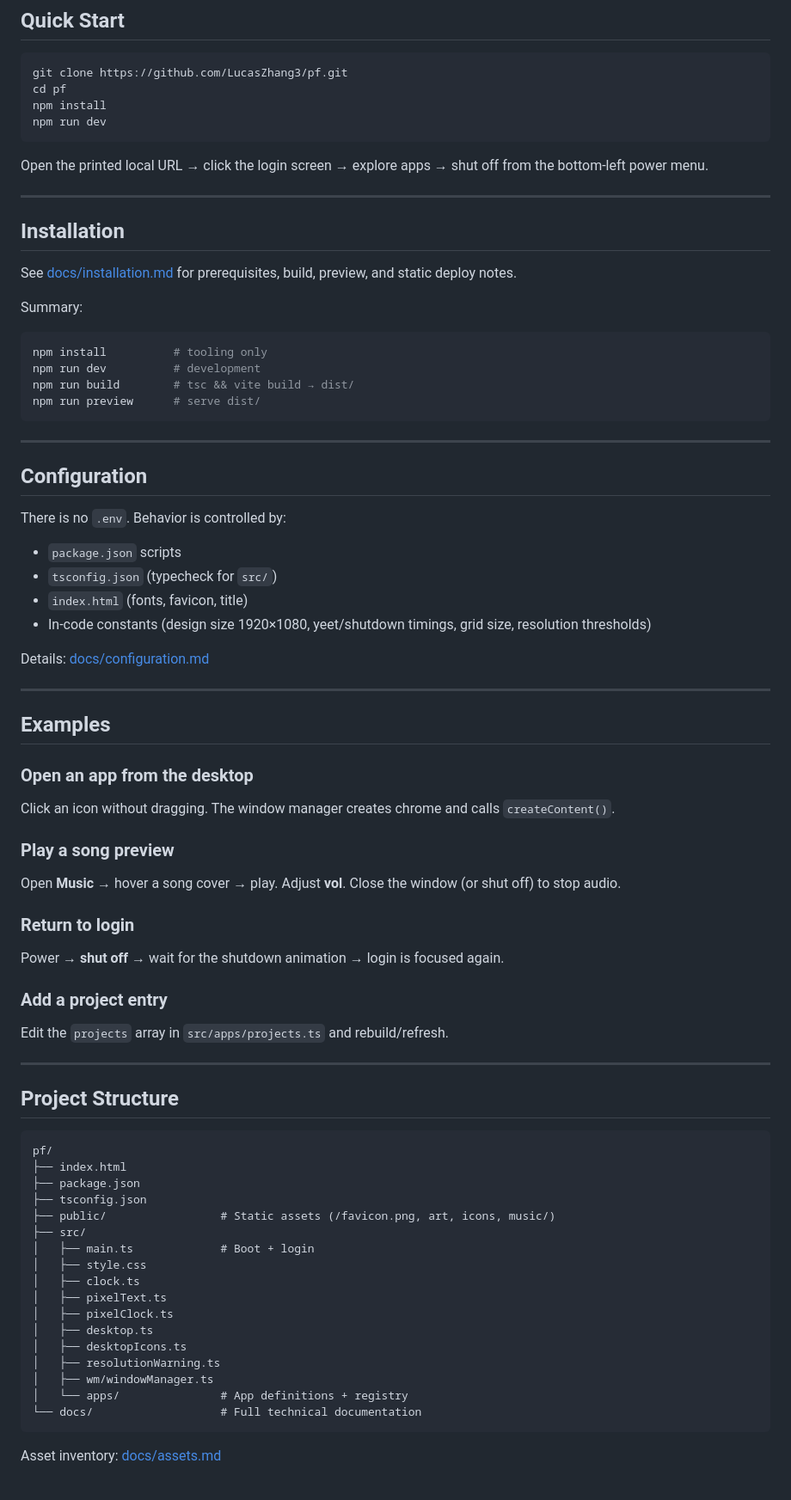
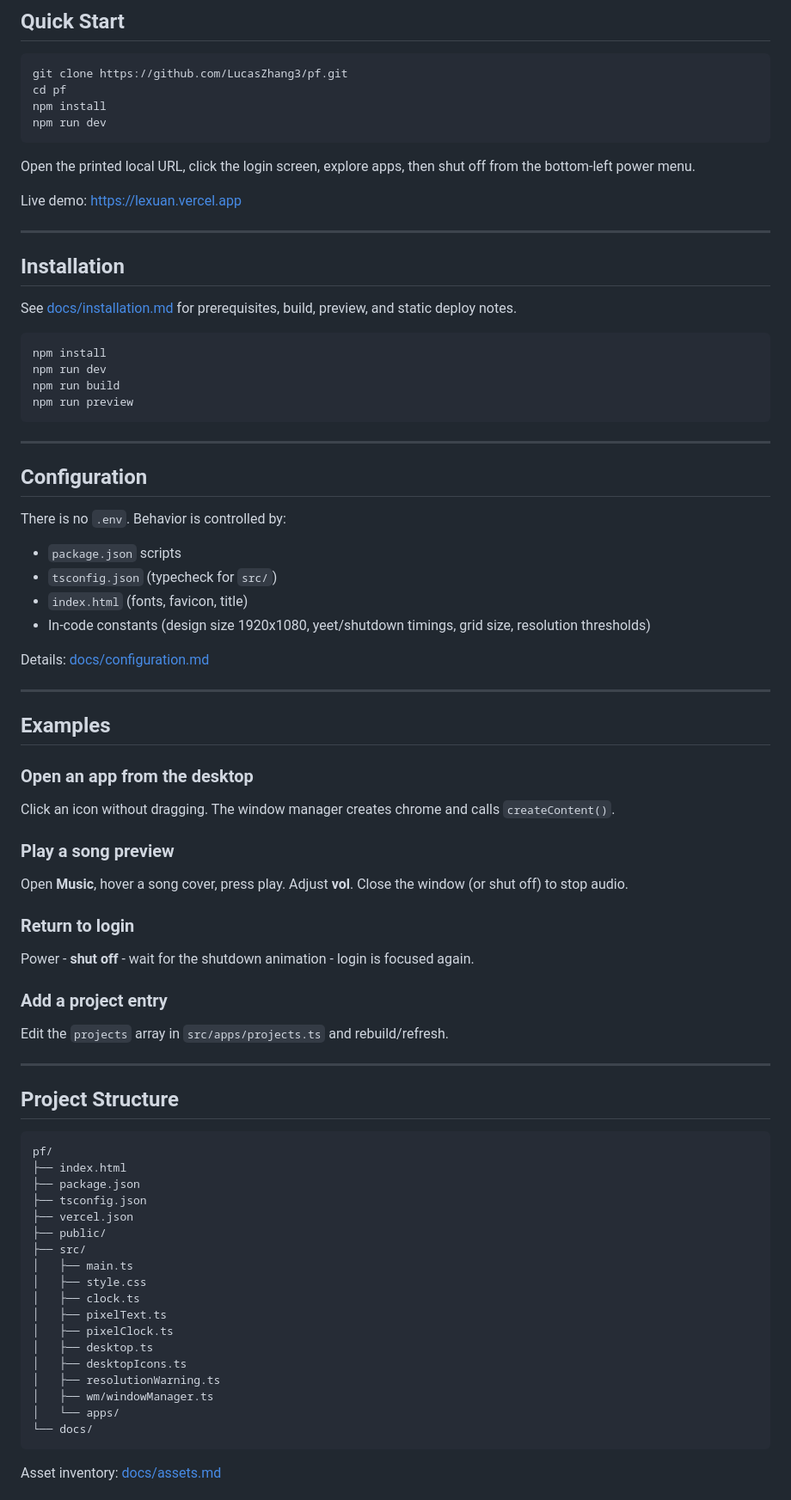
Before and after one commit to ZhaLuc/xuanOS, a Markdown page: README.md, the part around one of its changes. Shown at 86% size. GitHub-like rendering.

````diff
--- a/README.md
+++ b/README.md
@@ -135,7 +129,9 @@ npm install
 npm run dev
 ```
 
-Open the printed local URL → click the login screen → explore apps → shut off from the bottom-left power menu.
+Open the printed local URL, click the login screen, explore apps, then shut off from the bottom-left power menu.
+
+Live demo: [https://lexuan.vercel.app](https://lexuan.vercel.app)
 
 ---
 
@@ -143,13 +139,11 @@ Open the printed local URL → click the login screen → explore apps → shut
 
 See [docs/installation.md](./docs/installation.md) for prerequisites, build, preview, and static deploy notes.
 
-Summary:
-
 ```bash
-npm install          # tooling only
-npm run dev          # development
-npm run build        # tsc && vite build → dist/
-npm run preview      # serve dist/
+npm install
+npm run dev
+npm run build
+npm run preview
 ```
 
 ---
@@ -161,7 +155,7 @@ There is no `.env`. Behavior is controlled by:
 - `package.json` scripts
 - `tsconfig.json` (typecheck for `src/`)
 - `index.html` (fonts, favicon, title)
-- In-code constants (design size 1920×1080, yeet/shutdown timings, grid size, resolution thresholds)
+- In-code constants (design size 1920x1080, yeet/shutdown timings, grid size, resolution thresholds)
 
 Details: [docs/configuration.md](./docs/configuration.md)
 
@@ -175,11 +169,11 @@ Click an icon without dragging. The window manager creates chrome and calls `cre
 
 ### Play a song preview
 
-Open **Music** → hover a song cover → play. Adjust **vol**. Close the window (or shut off) to stop audio.
+Open **Music**, hover a song cover, press play. Adjust **vol**. Close the window (or shut off) to stop audio.
 
 ### Return to login
 
-Power → **shut off** → wait for the shutdown animation → login is focused again.
+Power - **shut off** - wait for the shutdown animation - login is focused again.
 
 ### Add a project entry
 
@@ -194,9 +188,10 @@ pf/
 ├── index.html
 ├── package.json
 ├── tsconfig.json
-├── public/                 # Static assets (/favicon.png, art, icons, music/)
+├── vercel.json
+├── public/
 ├── src/
-│   ├── main.ts             # Boot + login
+│   ├── main.ts
 │   ├── style.css
 │   ├── clock.ts
 │   ├── pixelText.ts
@@ -205,8 +200,8 @@ pf/
 │   ├── desktopIcons.ts
 │   ├── resolutionWarning.ts
 │   ├── wm/windowManager.ts
-│   └── apps/               # App definitions + registry
-└── docs/                   # Full technical documentation
+│   └── apps/
+└── docs/
 ```
 
 Asset inventory: [docs/assets.md](./docs/assets.md)
````
Also changed, not shown: other parts of README.md (+58 -108 lines).
